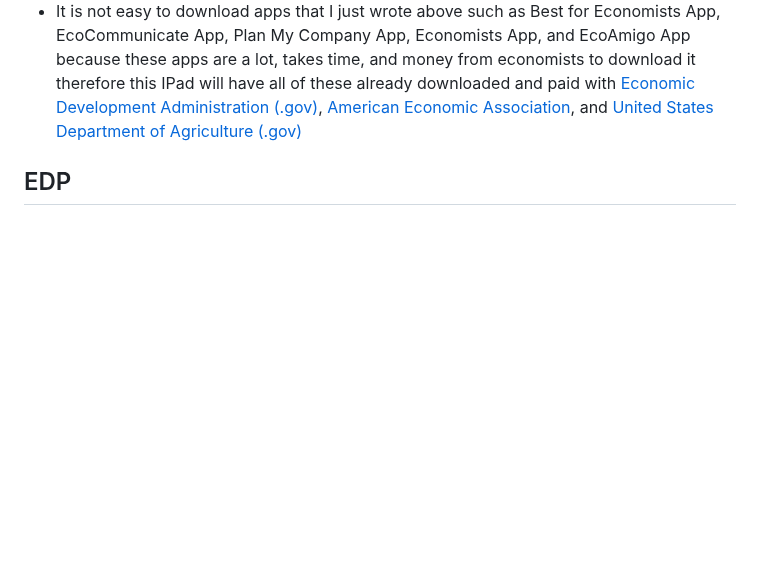
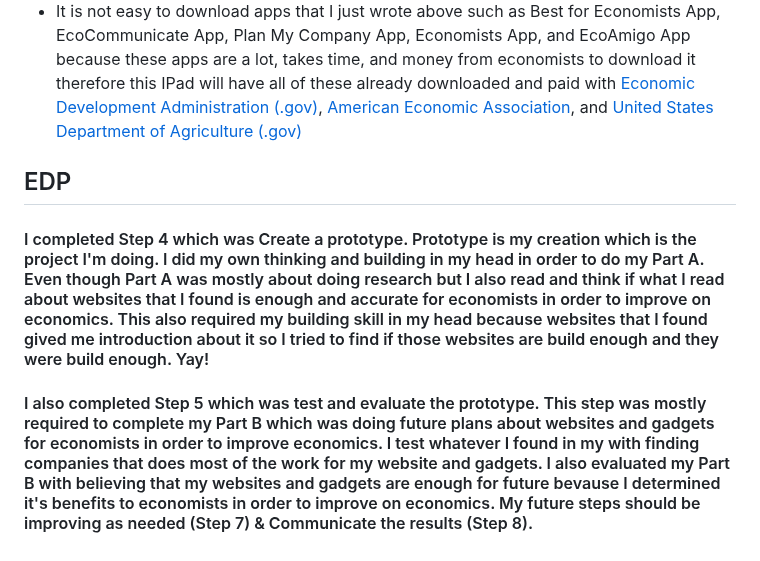
Before and after one commit to dildoran2195/sep10-freedom-project, a Markdown page: blog/entry03.md, the part around the change. GitHub-like rendering; blank space fills up the shorter version.

```diff
--- a/blog/entry03.md
+++ b/blog/entry03.md
@@ -92,4 +92,6 @@ OceanGlass Touchpad | Up to 10 hours of battery life | Chrome OS
 * It is not easy to download apps that I just wrote above such as Best for Economists App, EcoCommunicate App, Plan My Company App, Economists App, and EcoAmigo App because these apps are a lot, takes time, and money from economists to download it therefore this IPad will have all of these already downloaded and paid with [Economic Development Administration (.gov)](https://www.eda.gov/funding/funding-opportunities), [American Economic Association](https://www.aeaweb.org/resources/funding-and-grants), and [United States Department of Agriculture (.gov)](https://www.rd.usda.gov/programs-services/community-facilities/economic-impact-initiative-grants)
 
 ## EDP
-####
+#### I completed Step 4 which was Create a prototype. Prototype is my creation which is the project I'm doing. I did my own thinking and building in my head in order to do my Part A. Even though Part A was mostly about doing research but I also read and think if what I read about websites that I found is enough and accurate for economists in order to improve on economics. This also required my building skill in my head because websites that I found gived me introduction about it so I tried to find if those websites are build enough and they were build enough. Yay!
+
+#### I also completed Step 5 which was test and evaluate the prototype. This step was mostly required to complete my Part B which was doing future plans about websites and gadgets for economists in order to improve economics. I test whatever I found in my with finding companies that does most of the work for my website and gadgets. I also evaluated my Part B with believing that my websites and gadgets are enough for future bevause I determined it's benefits to economists in order to improve on economics. My future steps should be improving as needed (Step 7) & Communicate the results (Step 8).
```
